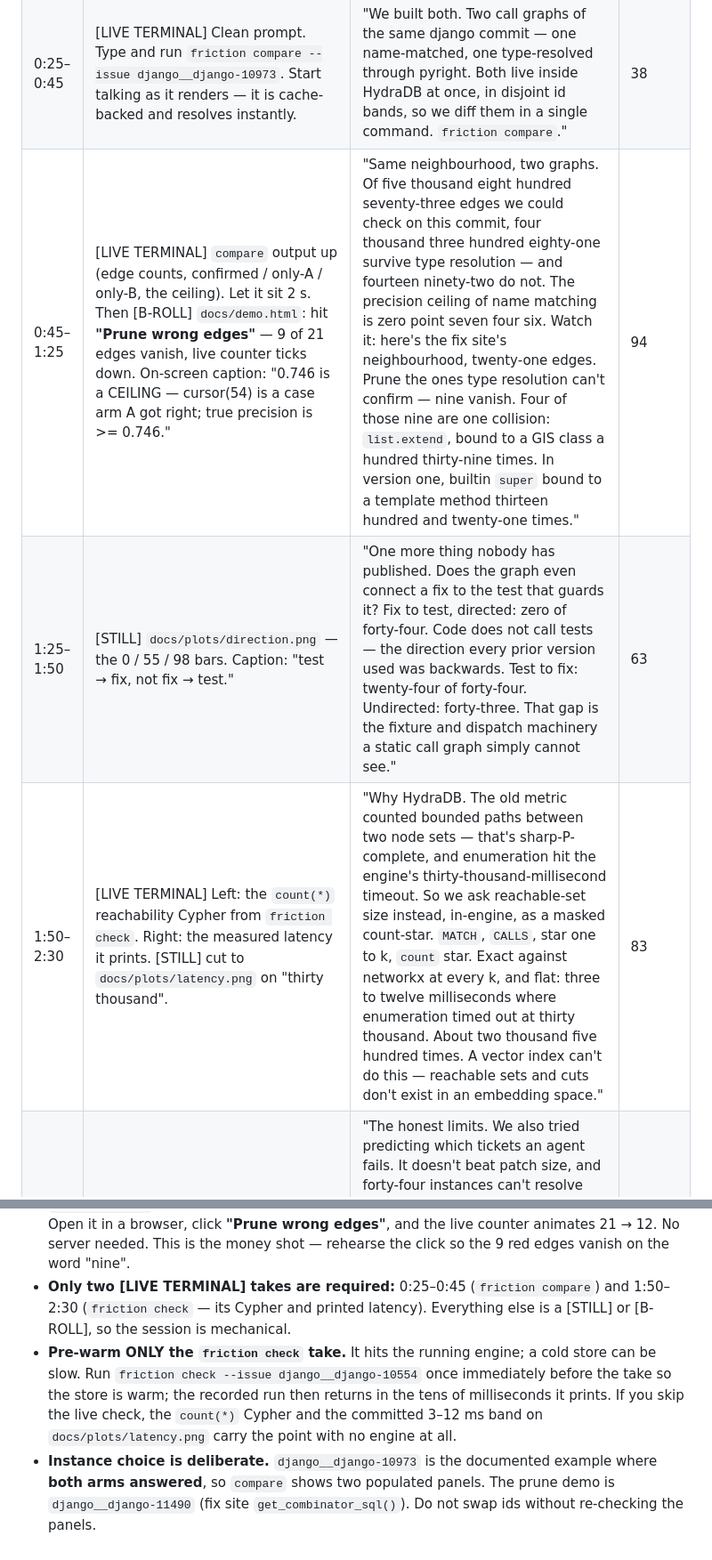
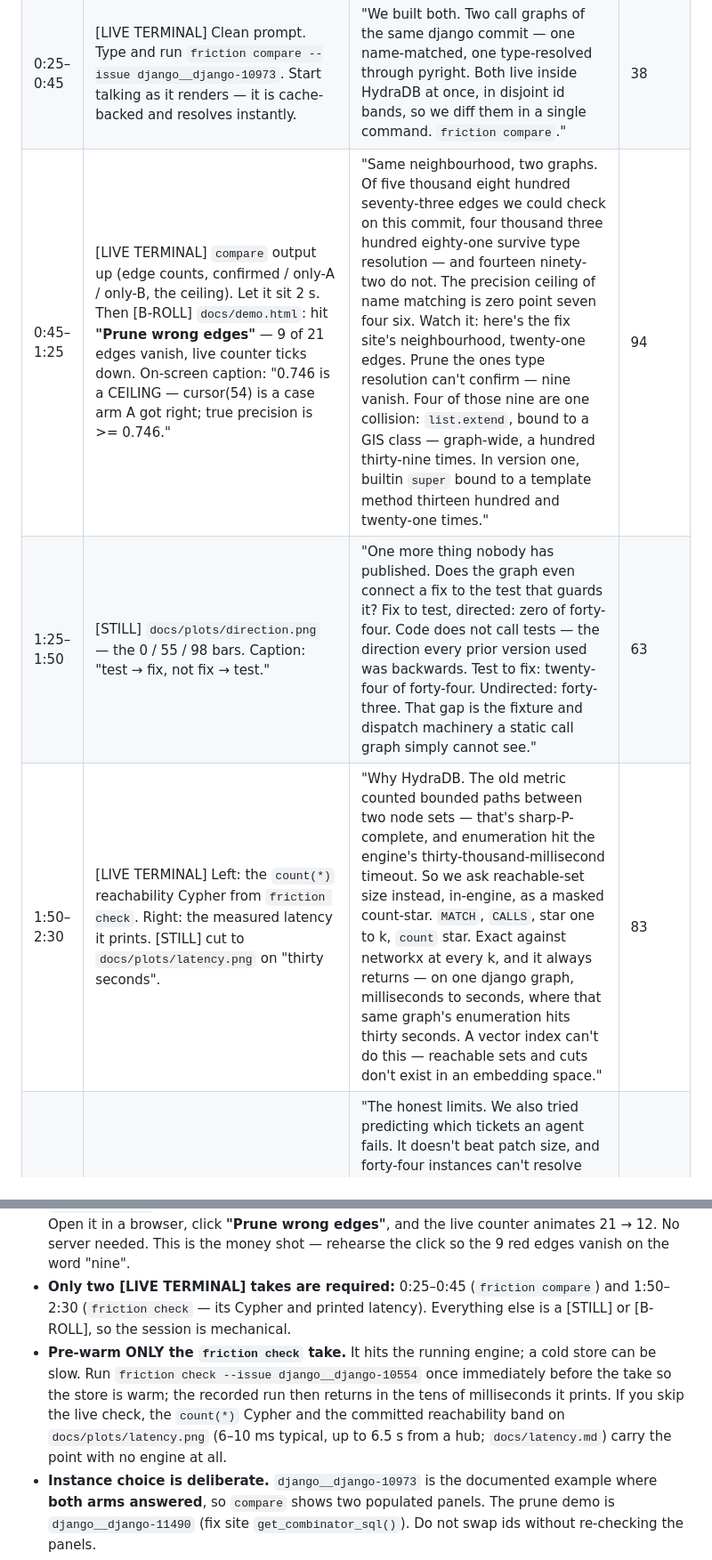
Before and after one commit to JAYATIAHUJA/substrate-friction, a Markdown page: docs/video-script.md, 2 parts joined by grey strips. Shown at 89% size. Drawn GitHub-style.

```diff
--- a/docs/video-script.md
+++ b/docs/video-script.md
@@ -16,8 +16,8 @@ Narration is **verbatim** — read it as written. Every number matches `docs/pre
 |---|---|---|---|
 | 0:00–0:25 | [STILL] Title card: "Substrate Friction — is your agent's code graph real?" Hold. [B-ROLL] under the last sentence: `docs/plots/offenders.png` sliding up. | "Every AI coding agent that reads your repo builds a graph of it first. Aider's repo map, RepoGraph, LocAgent — they all build that graph the same way: by matching names. A call to `lower` becomes an edge to every function named `lower` in the repo. Nobody publishes how much of that graph is real. So we measured it." | 59 |
 | 0:25–0:45 | [LIVE TERMINAL] Clean prompt. Type and run `friction compare --issue django__django-10973`. Start talking as it renders — it is cache-backed and resolves instantly. | "We built both. Two call graphs of the same django commit — one name-matched, one type-resolved through pyright. Both live inside HydraDB at once, in disjoint id bands, so we diff them in a single command. `friction compare`." | 38 |
-| 0:45–1:25 | [LIVE TERMINAL] `compare` output up (edge counts, confirmed / only-A / only-B, the ceiling). Let it sit 2 s. Then [B-ROLL] `docs/demo.html`: hit **"Prune wrong edges"** — 9 of 21 edges vanish, live counter ticks down. On-screen caption: "0.746 is a CEILING — cursor(54) is a case arm A got right; true precision is >= 0.746." | "Same neighbourhood, two graphs. Of five thousand eight hundred seventy-three edges we could check on this commit, four thousand three hundred eighty-one survive type resolution — and fourteen ninety-two do not. The precision ceiling of name matching is zero point seven four six. Watch it: here's the fix site's neighbourhood, twenty-one edges. Prune the ones type resolution can't confirm — nine vanish. Four of those nine are one collision: `list.extend`, bound to a GIS class a hundred thirty-nine times. In version one, builtin `super` bound to a template method thirteen hundred and twenty-one times." | 94 |
+| 0:45–1:25 | [LIVE TERMINAL] `compare` output up (edge counts, confirmed / only-A / only-B, the ceiling). Let it sit 2 s. Then [B-ROLL] `docs/demo.html`: hit **"Prune wrong edges"** — 9 of 21 edges vanish, live counter ticks down. On-screen caption: "0.746 is a CEILING — cursor(54) is a case arm A got right; true precision is >= 0.746." | "Same neighbourhood, two graphs. Of five thousand eight hundred seventy-three edges we could check on this commit, four thousand three hundred eighty-one survive type resolution — and fourteen ninety-two do not. The precision ceiling of name matching is zero point seven four six. Watch it: here's the fix site's neighbourhood, twenty-one edges. Prune the ones type resolution can't confirm — nine vanish. Four of those nine are one collision: `list.extend`, bound to a GIS class — graph-wide, a hundred thirty-nine times. In version one, builtin `super` bound to a template method thirteen hundred and twenty-one times." | 94 |
 | 1:25–1:50 | [STILL] `docs/plots/direction.png` — the 0 / 55 / 98 bars. Caption: "test → fix, not fix → test." | "One more thing nobody has published. Does the graph even connect a fix to the test that guards it? Fix to test, directed: zero of forty-four. Code does not call tests — the direction every prior version used was backwards. Test to fix: twenty-four of forty-four. Undirected: forty-three. That gap is the fixture and dispatch machinery a static call graph simply cannot see." | 63 |
-| 1:50–2:30 | [LIVE TERMINAL] Left: the `count(*)` reachability Cypher from `friction check`. Right: the measured latency it prints. [STILL] cut to `docs/plots/latency.png` on "thirty thousand". | "Why HydraDB. The old metric counted bounded paths between two node sets — that's sharp-P-complete, and enumeration hit the engine's thirty-thousand-millisecond timeout. So we ask reachable-set size instead, in-engine, as a masked count-star. `MATCH`, `CALLS`, star one to k, `count` star. Exact against networkx at every k, and flat: three to twelve milliseconds where enumeration timed out at thirty thousand. About two thousand five hundred times. A vector index can't do this — reachable sets and cuts don't exist in an embedding space." | 83 |
+| 1:50–2:30 | [LIVE TERMINAL] Left: the `count(*)` reachability Cypher from `friction check`. Right: the measured latency it prints. [STILL] cut to `docs/plots/latency.png` on "thirty seconds". | "Why HydraDB. The old metric counted bounded paths between two node sets — that's sharp-P-complete, and enumeration hit the engine's thirty-thousand-millisecond timeout. So we ask reachable-set size instead, in-engine, as a masked count-star. `MATCH`, `CALLS`, star one to k, `count` star. Exact against networkx at every k, and it always returns — on one django graph, milliseconds to seconds, where that same graph's enumeration hits thirty seconds. A vector index can't do this — reachable sets and cuts don't exist in an embedding space." | 83 |
 | 2:30–3:00 | [STILL] The README retraction paragraph, then the repo-URL card. Hold the URL for the final 3 s. | "The honest limits. We also tried predicting which tickets an agent fails. It doesn't beat patch size, and forty-four instances can't resolve the difference — a scoped no-go, and we say so. Version one's prediction result ran on a graph three-quarters name collisions; withdrawn. Per-instance prediction is already solved at point eight four one — we don't claim it. The substrate finding is ours. Repo's linked. Thanks." | 67 |
 
@@ -38,7 +38,7 @@ Narration is **verbatim** — read it as written. Every number matches `docs/pre
 - **The headline commands are cache-backed — record them cold, they are instant.** `friction compare`, `friction list`, `friction precision`, `friction connectivity`, `friction eval` read the committed `docs/` reports and `data/…/arms/` caches. No engine round trip, no cold-query risk, deterministic every take. The money shot cannot stall.
 - **`docs/demo.html` is self-contained and works OFFLINE** (Cytoscape.js vendored, no CDN). Open it in a browser, click **"Prune wrong edges"**, and the live counter animates 21 → 12. No server needed. This is the money shot — rehearse the click so the 9 red edges vanish on the word "nine".
 - **Only two [LIVE TERMINAL] takes are required:** 0:25–0:45 (`friction compare`) and 1:50–2:30 (`friction check` — its Cypher and printed latency). Everything else is a [STILL] or [B-ROLL], so the session is mechanical.
-- **Pre-warm ONLY the `friction check` take.** It hits the running engine; a cold store can be slow. Run `friction check --issue django__django-10554` once immediately before the take so the store is warm; the recorded run then returns in the tens of milliseconds it prints. If you skip the live check, the `count(*)` Cypher and the committed 3–12 ms band on `docs/plots/latency.png` carry the point with no engine at all.
+- **Pre-warm ONLY the `friction check` take.** It hits the running engine; a cold store can be slow. Run `friction check --issue django__django-10554` once immediately before the take so the store is warm; the recorded run then returns in the tens of milliseconds it prints. If you skip the live check, the `count(*)` Cypher and the committed reachability band on `docs/plots/latency.png` (6–10 ms typical, up to 6.5 s from a hub; `docs/latency.md`) carry the point with no engine at all.
 - **Instance choice is deliberate.** `django__django-10973` is the documented example where **both arms answered**, so `compare` shows two populated panels. The prune demo is `django__django-11490` (fix site `get_combinator_sql()`). Do not swap ids without re-checking the panels.
 - **Terminal legibility:** font ≥ 18 pt, high-contrast theme, window ≥ 1280 wide. The edge counts, the confirmed / only-A / only-B split, and the **0.746** ceiling line must be readable at 1080p.
 - **No login anywhere on screen.** The video must open and play without a gate; verify the hosting link in a fresh incognito window.
```
Also changed, not shown: other parts of docs/video-script.md (+7 -7 lines), README.md (+6 -6 lines), docs/latency.md (added, +119 -0 lines), docs/plots/latency.png, 5 other files.
